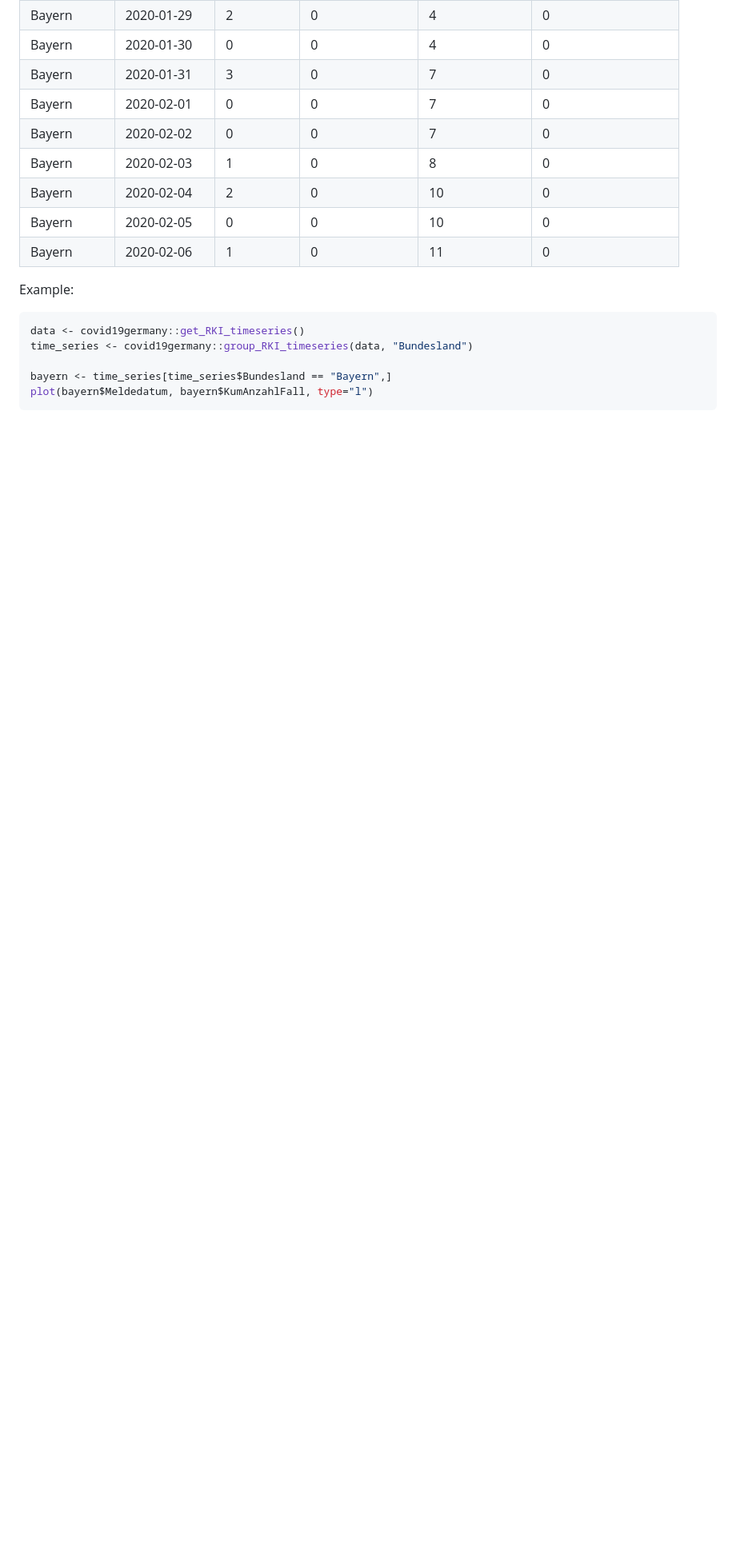
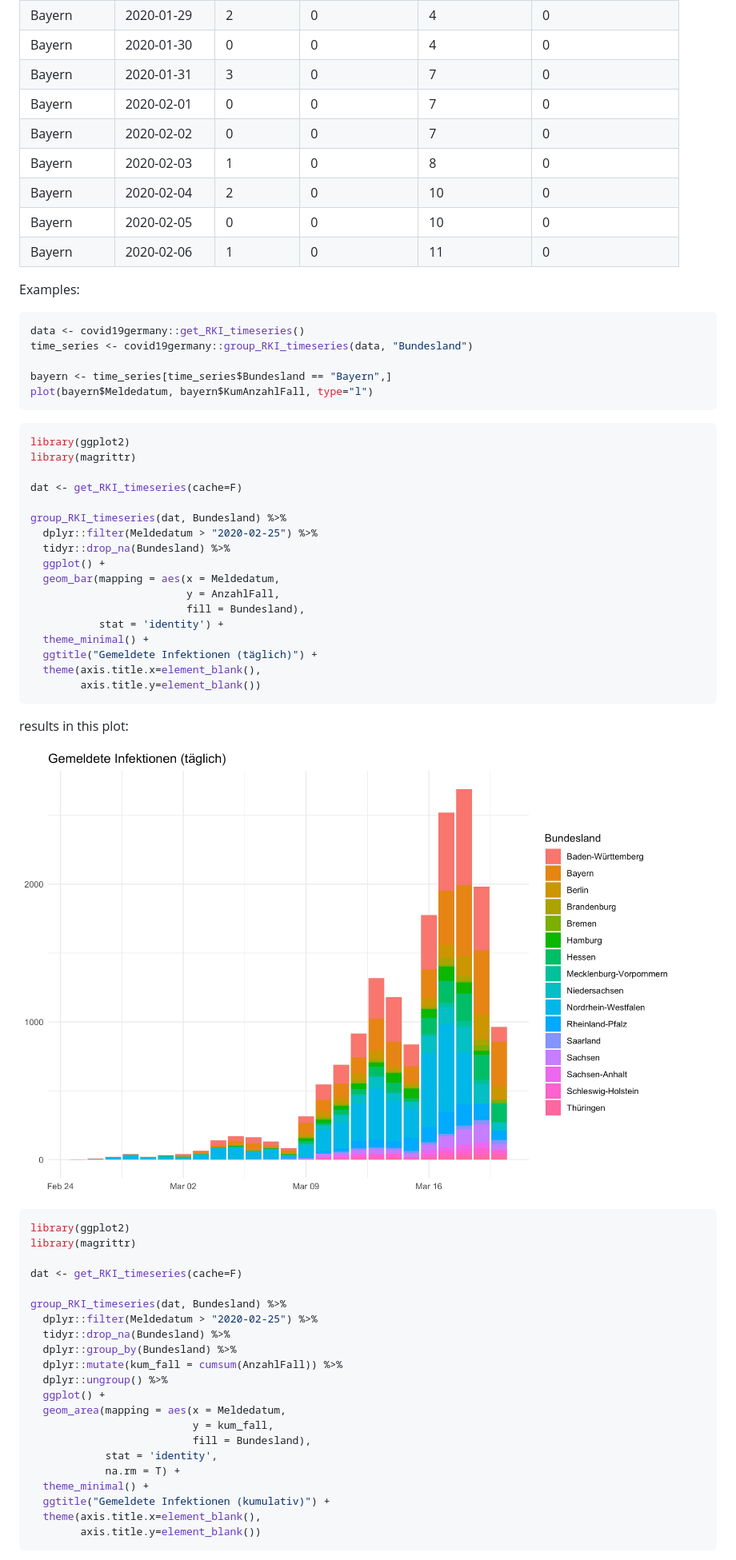
Before and after one commit to nevrome/covid19germany, a Markdown page: README.md, the part around the change printed below. Shown: that part at 80% size. Drawn GitHub-style; pictures changed too: img/daily_numbers.jpg (added); blank space fills up the shorter version.

Commit message:
added example plots to README.

````diff
--- a/README.md
+++ b/README.md
@@ -49,7 +49,7 @@ Data format: Time series of cases, deaths, cumulative cases and cumulative death
 |Bayern|2020-02-05|0|0|10|0|
 |Bayern|2020-02-06|1|0|11|0|
 
-Example:
+Examples:
 
 ```r
 data <- covid19germany::get_RKI_timeseries()
@@ -58,3 +58,53 @@ time_series <- covid19germany::group_RKI_timeseries(data, "Bundesland")
 bayern <- time_series[time_series$Bundesland == "Bayern",]
 plot(bayern$Meldedatum, bayern$KumAnzahlFall, type="l")
 ```
+
+```r
+library(ggplot2)
+library(magrittr)
+
+dat <- get_RKI_timeseries(cache=F)
+
+group_RKI_timeseries(dat, Bundesland) %>%
+  dplyr::filter(Meldedatum > "2020-02-25") %>%
+  tidyr::drop_na(Bundesland) %>%
+  ggplot() +
+  geom_bar(mapping = aes(x = Meldedatum,
+                         y = AnzahlFall,
+                         fill = Bundesland),
+           stat = 'identity') +
+  theme_minimal() +
+  ggtitle("Gemeldete Infektionen (täglich)") +
+  theme(axis.title.x=element_blank(),
+        axis.title.y=element_blank())
+```
+
+results in this plot:
+
+![daily_numbers](img/daily_numbers.jpg)
+
+
+```r
+library(ggplot2)
+library(magrittr)
+
+dat <- get_RKI_timeseries(cache=F)
+
+group_RKI_timeseries(dat, Bundesland) %>%
+  dplyr::filter(Meldedatum > "2020-02-25") %>%
+  tidyr::drop_na(Bundesland) %>%
+  dplyr::group_by(Bundesland) %>%
+  dplyr::mutate(kum_fall = cumsum(AnzahlFall)) %>%
+  dplyr::ungroup() %>%
+  ggplot() +
+  geom_area(mapping = aes(x = Meldedatum,
+                          y = kum_fall,
+                          fill = Bundesland),
+            stat = 'identity',
+            na.rm = T) +
+  theme_minimal() +
+  ggtitle("Gemeldete Infektionen (kumulativ)") +
+  theme(axis.title.x=element_blank(),
+        axis.title.y=element_blank())
+```
+
````
Also changed, not shown: other parts of README.md (+3 -0 lines), img/cumul_numbers.jpg (added), 1 other file.
